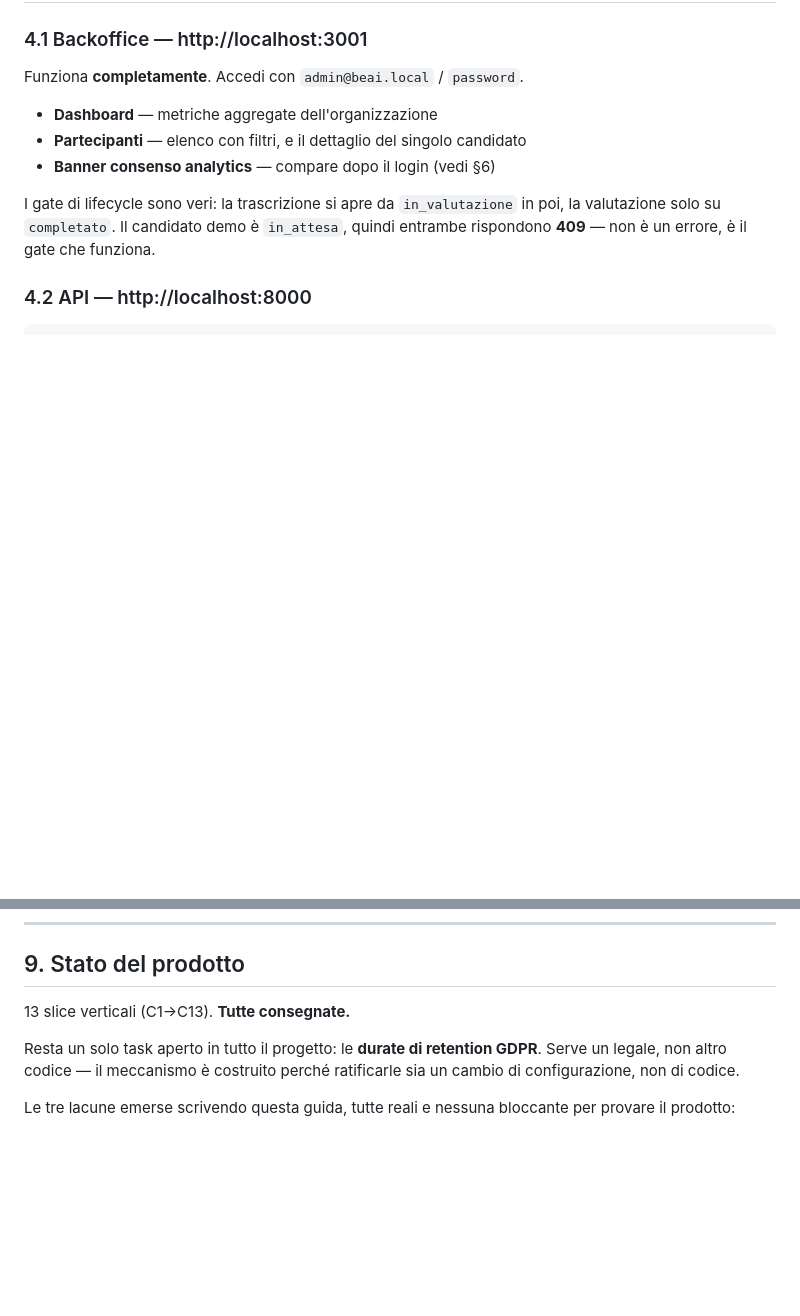
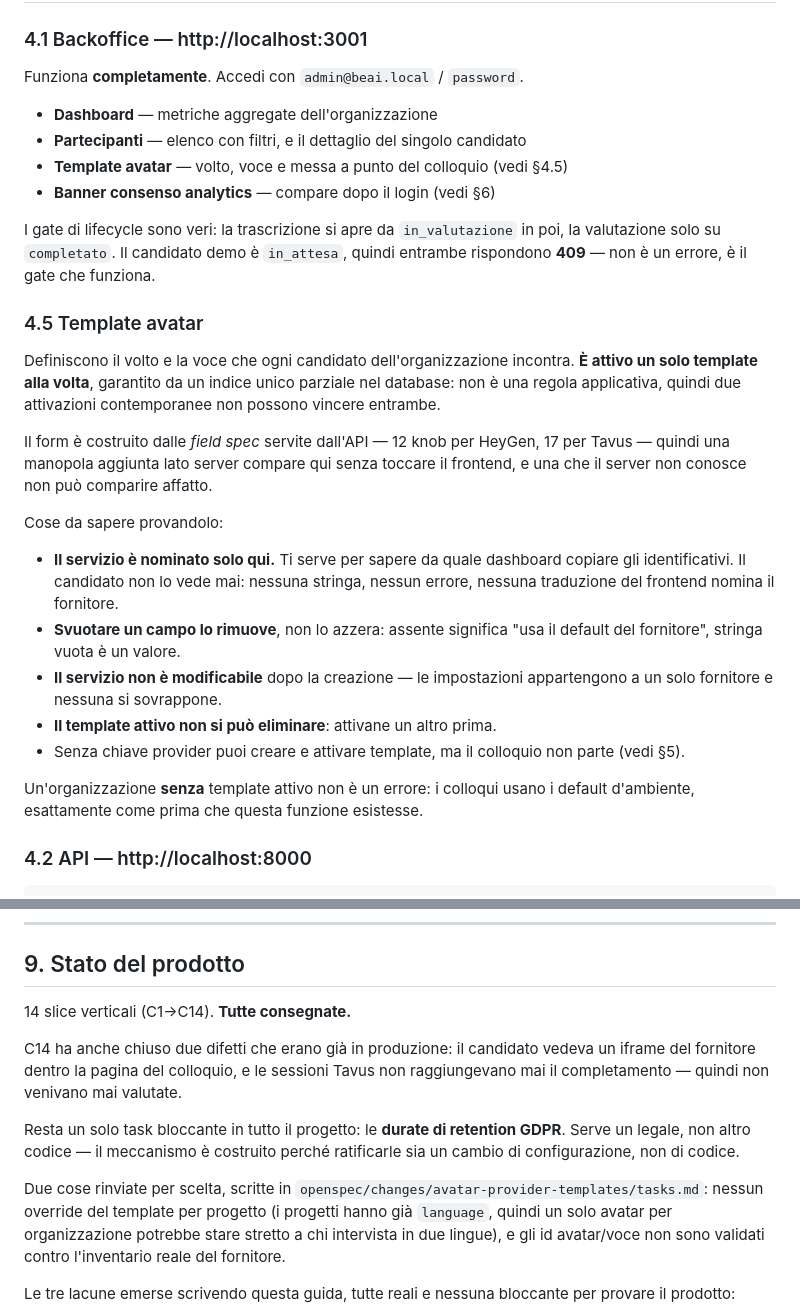
Before and after one commit to micio86dev/avatar-test, a Markdown page: GUIDE.md, 2 parts joined by grey strips. Rendered like a GitHub page; blank space fills up the shorter version.

```diff
--- a/GUIDE.md
+++ b/GUIDE.md
@@ -126,11 +126,39 @@ Funziona **completamente**. Accedi con `admin@beai.local` / `password`.
 
 - **Dashboard** — metriche aggregate dell'organizzazione
 - **Partecipanti** — elenco con filtri, e il dettaglio del singolo candidato
+- **Template avatar** — volto, voce e messa a punto del colloquio (vedi §4.5)
 - **Banner consenso analytics** — compare dopo il login (vedi §6)
 
 I gate di lifecycle sono veri: la trascrizione si apre da `in_valutazione` in
 poi, la valutazione solo su `completato`. Il candidato demo è `in_attesa`, quindi
 entrambe rispondono **409** — non è un errore, è il gate che funziona.
+
+### 4.5 Template avatar
+
+Definiscono il volto e la voce che ogni candidato dell'organizzazione incontra.
+**È attivo un solo template alla volta**, garantito da un indice unico parziale
+nel database: non è una regola applicativa, quindi due attivazioni contemporanee
+non possono vincere entrambe.
+
+Il form è costruito dalle *field spec* servite dall'API — 12 knob per HeyGen, 17
+per Tavus — quindi una manopola aggiunta lato server compare qui senza toccare
+il frontend, e una che il server non conosce non può comparire affatto.
+
+Cose da sapere provandolo:
+
+- **Il servizio è nominato solo qui.** Ti serve per sapere da quale dashboard
+  copiare gli identificativi. Il candidato non lo vede mai: nessuna stringa,
+  nessun errore, nessuna traduzione del frontend nomina il fornitore.
+- **Svuotare un campo lo rimuove**, non lo azzera: assente significa "usa il
+  default del fornitore", stringa vuota è un valore.
+- **Il servizio non è modificabile** dopo la creazione — le impostazioni
+  appartengono a un solo fornitore e nessuna si sovrappone.
+- **Il template attivo non si può eliminare**: attivane un altro prima.
+- Senza chiave provider puoi creare e attivare template, ma il colloquio non
+  parte (vedi §5).
+
+Un'organizzazione **senza** template attivo non è un errore: i colloqui usano i
+default d'ambiente, esattamente come prima che questa funzione esistesse.
 
 ### 4.2 API — http://localhost:8000
 
@@ -265,11 +293,21 @@ cd backoffice && bunx playwright test
 
 ## 9. Stato del prodotto
 
-13 slice verticali (C1→C13). **Tutte consegnate.**
+14 slice verticali (C1→C14). **Tutte consegnate.**
 
-Resta un solo task aperto in tutto il progetto: le **durate di retention GDPR**.
-Serve un legale, non altro codice — il meccanismo è costruito perché ratificarle
-sia un cambio di configurazione, non di codice.
+C14 ha anche chiuso due difetti che erano già in produzione: il candidato vedeva
+un iframe del fornitore dentro la pagina del colloquio, e le sessioni Tavus non
+raggiungevano mai il completamento — quindi non venivano mai valutate.
+
+Resta un solo task bloccante in tutto il progetto: le **durate di retention
+GDPR**. Serve un legale, non altro codice — il meccanismo è costruito perché
+ratificarle sia un cambio di configurazione, non di codice.
+
+Due cose rinviate per scelta, scritte in `openspec/changes/avatar-provider-templates/tasks.md`:
+nessun override del template per progetto (i progetti hanno già `language`,
+quindi un solo avatar per organizzazione potrebbe stare stretto a chi intervista
+in due lingue), e gli id avatar/voce non sono validati contro l'inventario reale
+del fornitore.
 
 Le tre lacune emerse scrivendo questa guida, tutte reali e nessuna bloccante per
 provare il prodotto:
```
Also changed, not shown: 1 other file.
